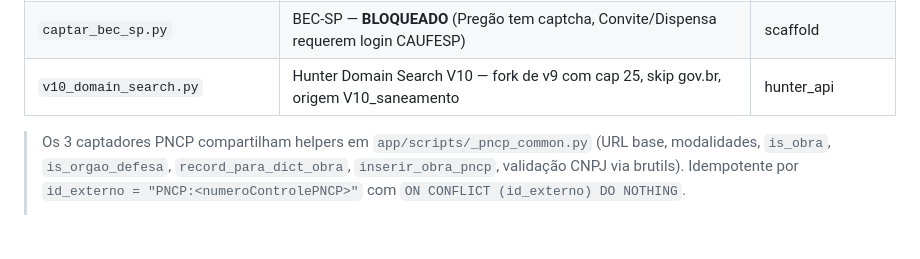
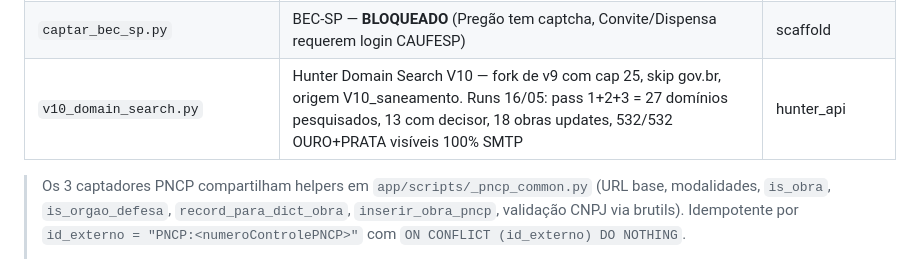
Before and after one commit to Willahc/wins-hub, a Markdown page: docs/INFRAESTRUTURA.md, the part around the change. GitHub-like rendering; blank space fills up the shorter version.

Commit message:
docs: 100/100 OURO+PRATA SMTP validados após V11 (5 obras a mais)
V11 (T1-T4 briefing 16/05 noite v6):
- T1: 4 CNPJs atribuídos (Solar Coca-Cola 41052420000107, Aviagen 61917233000148,
  Broad Wire 08968756000130, Atlas 78242849000169).
- T2: +8 domínios em empresa_dominios (validacao_metodo manual_chat_v11_100):
  solarbr.com.br, aviagen.com, metalwire.com.br, atlas.ind.br, solvi.com,
  riomaissaneamento.com.br, danone.com (substitui .com.br), aegea.com.br (substitui
  aguasdevotorantim.com.br). Bosch global pulou (already manual_chat_v10).
- T3: V10 Domain Search pass 3 — 12 domínios pesquisados, 5 com decisor:
  Solar Bebidas/bruno.guerra@solarbr.com.br Head Procurement (P1 ★),
  Aviagen/bdimitrov Regional Director, Danone/deniss.korotkevics Head Sales Ops,
  Atlas/bruno.ribeiro Head R&D, AEGEA/carlos.bueno IT Manager.
  19 contatos alternativos inseridos.
- T4: 5 obras OURO/PRATA recuperadas pra visíveis; 21 sem decisor re-ocultadas.

Estado final:
  OURO  384/384 visíveis = 100% SMTP
  PRATA 148/148 visíveis = 100% SMTP
  Hero count (547/198) intencionalmente não muda (REGRA IMUTÁVEL contador bruto).
  Hunter quota: 8 searches/pass (1046/2000 usado, 954 restante).

```diff
--- a/docs/INFRAESTRUTURA.md
+++ b/docs/INFRAESTRUTURA.md
@@ -158,7 +158,7 @@ Em `app/scripts/`:
 | `captar_transparencia.py`           | Portal Transparência Federal contratos amplos — **SCAFFOLD**, requer `PORTAL_TRANSPARENCIA_API_KEY` | rest_api |
 | `captar_bndes_saneamento.py`        | Wrapper que invoca `captar_bndes.py --saneamento` (orchestrator-friendly) | wrapper |
 | `captar_bec_sp.py`                  | BEC-SP — **BLOQUEADO** (Pregão tem captcha, Convite/Dispensa requerem login CAUFESP) | scaffold |
-| `v10_domain_search.py`              | Hunter Domain Search V10 — fork de v9 com cap 25, skip gov.br, origem V10_saneamento | hunter_api |
+| `v10_domain_search.py`              | Hunter Domain Search V10 — fork de v9 com cap 25, skip gov.br, origem V10_saneamento. Runs 16/05: pass 1+2+3 = 27 domínios pesquisados, 13 com decisor, 18 obras updates, 532/532 OURO+PRATA visíveis 100% SMTP | hunter_api |
 
 > Os 3 captadores PNCP compartilham helpers em `app/scripts/_pncp_common.py` (URL base,
 > modalidades, `is_obra`, `is_orgao_defesa`, `record_para_dict_obra`, `inserir_obra_pncp`,
```
